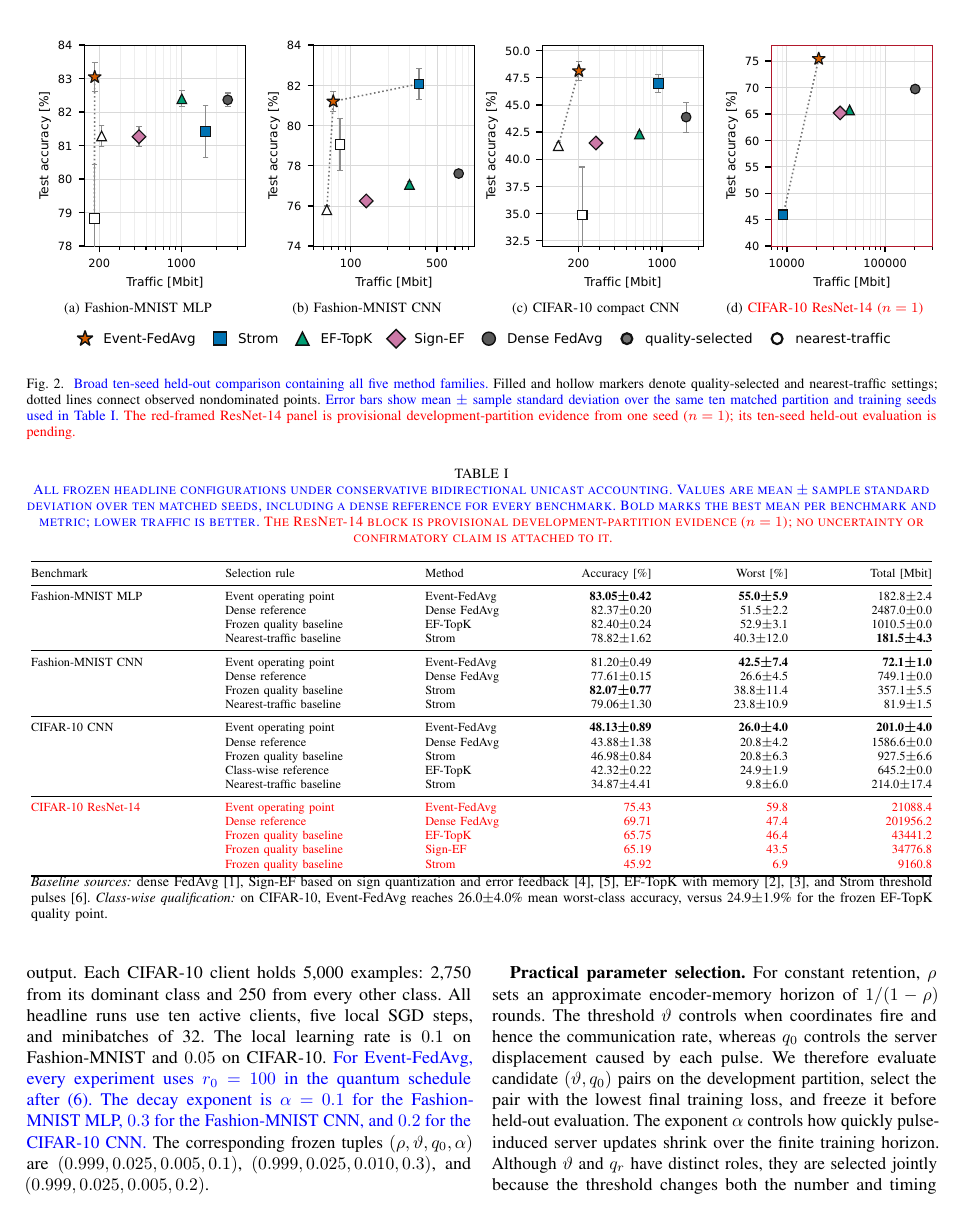
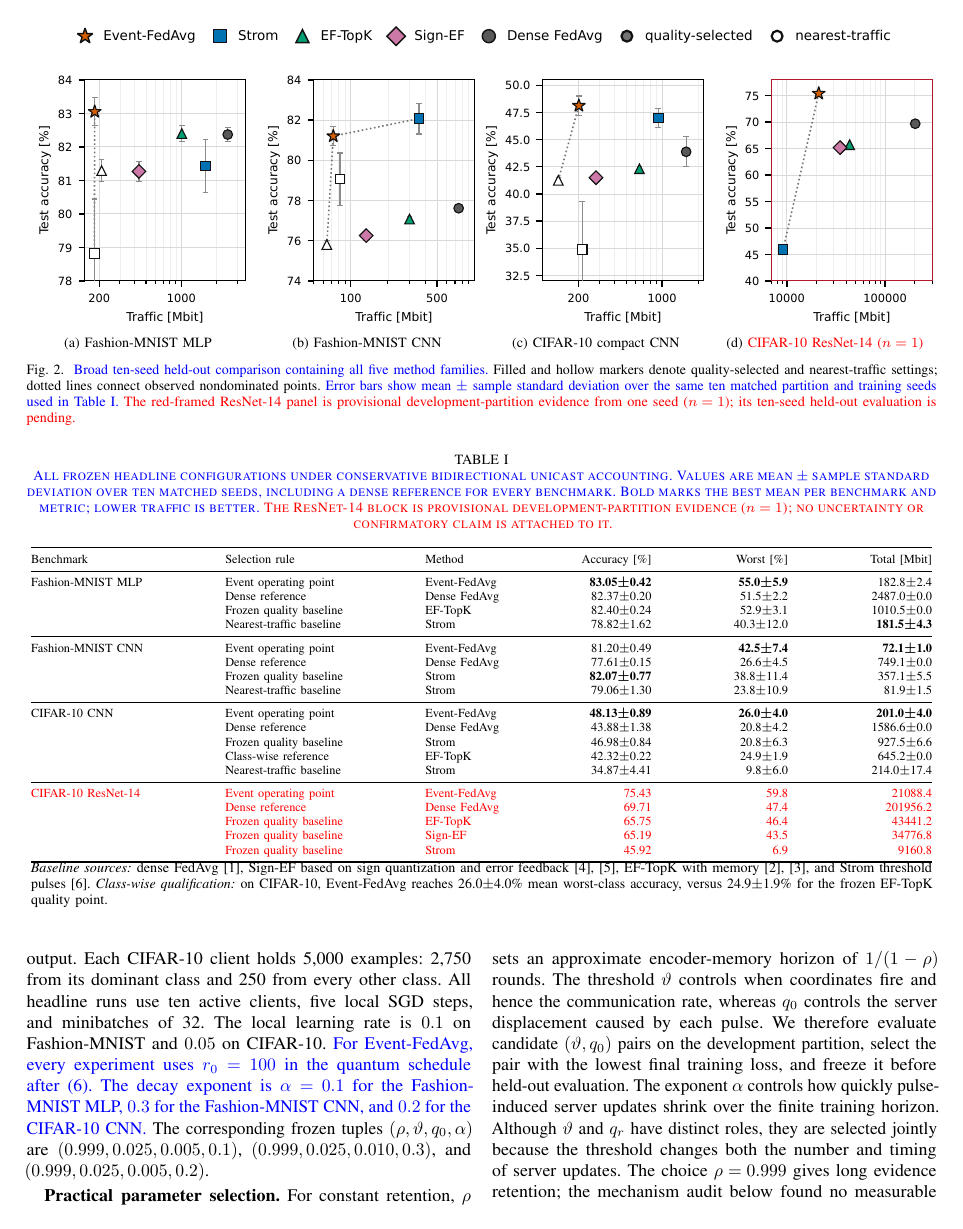
Before and after one commit to j-cap/2026_NeuromorphicFL, a LaTeX paper (paper/ijcnn2027/main.tex): page 5 of 8. Compiled offline with pdfLaTeX.

Commit message:
Move Figure 2 legend above panels

```diff
--- a/paper/ijcnn2027/main.tex
+++ b/paper/ijcnn2027/main.tex
@@ -507,6 +507,8 @@ assumption has been proved.}
 
 \begin{figure*}[t]
  \centering
+ \includegraphics[width=0.92\textwidth]{figures/communication_frontier_legend.pdf}
+ \par\vspace{1mm}
  \subfloat[Fashion-MNIST MLP]{%
   \includegraphics[width=0.245\textwidth]{figures/communication_frontier_fmnist_mlp.pdf}}\hfill
  \subfloat[Fashion-MNIST CNN]{%
```
Also changed, not shown: paper/ijcnn2027/main.tex (2 more changed lines).
